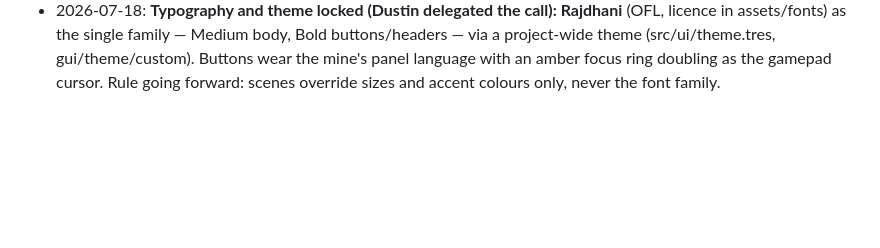
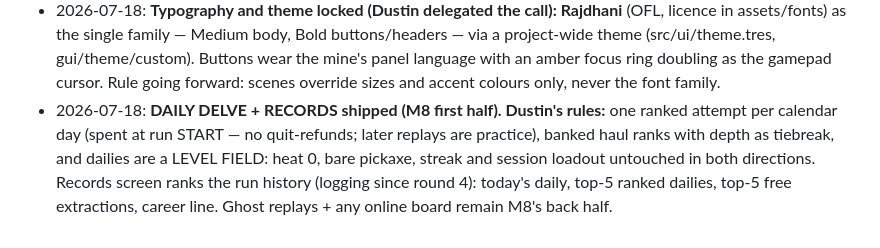
Before and after one commit to dlepi24/dungeon-delve, a Markdown page: docs/GDD.md, the part around the change. Rendered like a GitHub page; blank space fills up the shorter version.

Commit message:
Log the Daily Delve rules and M8 status in the docs
Co-Authored-By: Claude Fable 5 <noreply@anthropic.com>

```diff
--- a/docs/GDD.md
+++ b/docs/GDD.md
@@ -166,3 +166,4 @@ The greed loop, in three decisions:
 - 2026-07-17 (round 16, the hazards batch — deferred pick from the variety session, now built): **The mine itself is a combatant.** Spikes (`v` glyph) line pit floors — survivable-but-costly keeps the no-death-pits rule; unparryable (new `parryable` flag on Hitbox — you cannot deflect the floor) but roll i-frames cross clean, so the roll pillar holds. Crumbling bridges (`C`) judder and drop a beat after contact, re-form later. Debris rain: seeded ceiling rocks, glowing-column telegraph ("telegraph everything" includes the ceiling), count scales with depth + heat ("heat shakes the mine loose"); the rock is a Projectile so a parry bats it away. Entry room never rains.
 - 2026-07-18: **TRAVERSAL VERB LOCKED: the Pick Pogo, Dustin's call** (chosen over wall-kick and an anchored timber grapple in a design session). Down+attack in the air strikes beneath you; any connection — enemy, boss, spikes from above, falling debris (destroyed) — launches you past jump height, air control refreshed. Rationale: most thematic (the mining tool IS the movement), zero input-budget cost, needs a target so tier-based room design and the reachability budget stay true, and it multiplies the hazard/enemy content (gnats and debris become footholds). Movement-first tuning: 0.8x damage, half poise, never consumes the riposte. **The Timber Hook (anchored rope grapple to authored beam glyphs) is the planned SECOND mechanic** for the tall-rooms milestone — spectacle traversal with no sequence-break risk, wanted only once rooms can be taller than 18 rows.
 - 2026-07-18: **Typography and theme locked (Dustin delegated the call): Rajdhani** (OFL, licence in assets/fonts) as the single family — Medium body, Bold buttons/headers — via a project-wide theme (src/ui/theme.tres, gui/theme/custom). Buttons wear the mine's panel language with an amber focus ring doubling as the gamepad cursor. Rule going forward: scenes override sizes and accent colours only, never the font family.
+- 2026-07-18: **DAILY DELVE + RECORDS shipped (M8 first half). Dustin's rules:** one ranked attempt per calendar day (spent at run START — no quit-refunds; later replays are practice), banked haul ranks with depth as tiebreak, and dailies are a LEVEL FIELD: heat 0, bare pickaxe, streak and session loadout untouched in both directions. Records screen ranks the run history (logging since round 4): today's daily, top-5 ranked dailies, top-5 free extractions, career line. Ghost replays + any online board remain M8's back half.
```
Also changed, not shown: docs/ROADMAP.md (+4 -0 lines).
